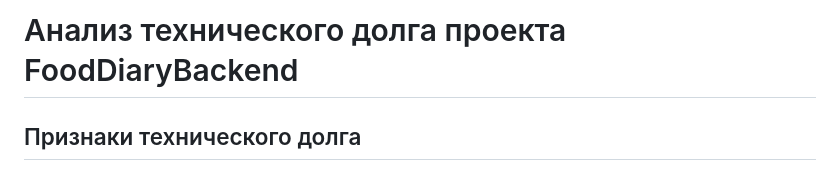
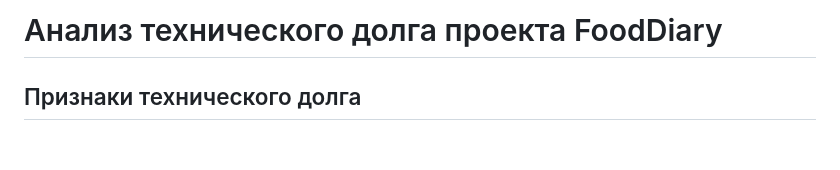
Before and after one commit to nstprkp/FoodDiary, a Markdown page: documentation/tech_debt_report.md, the part around the change. Rendered like a GitHub page; blank space fills up the shorter version.

```diff
--- a/documentation/tech_debt_report.md
+++ b/documentation/tech_debt_report.md
@@ -1,4 +1,4 @@
-# Анализ технического долга проекта FoodDiaryBackend
+# Анализ технического долга проекта FoodDiary
 
 ## Признаки технического долга
 
```
